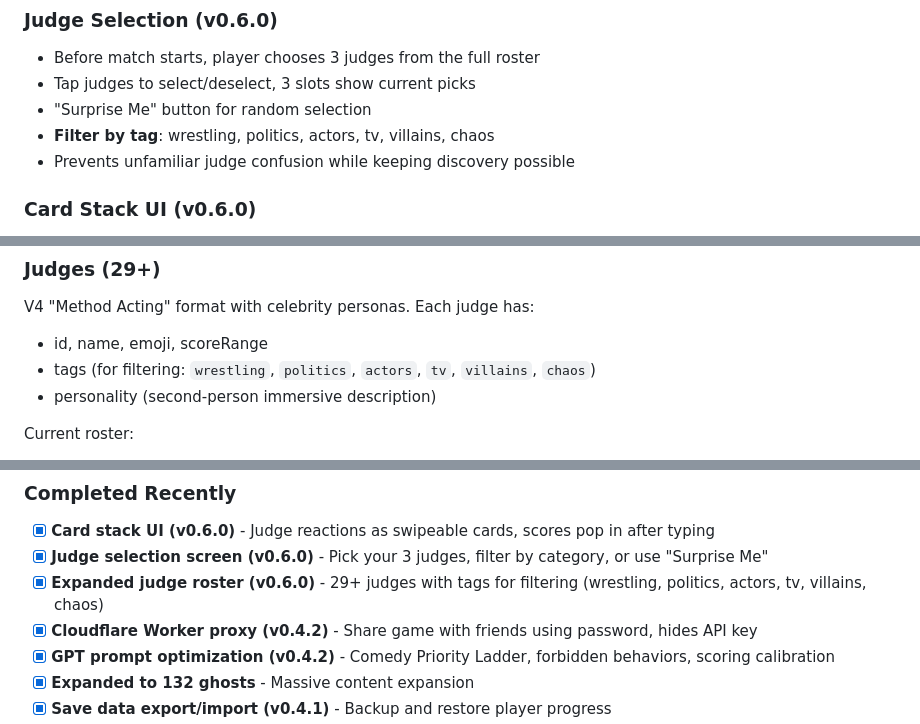
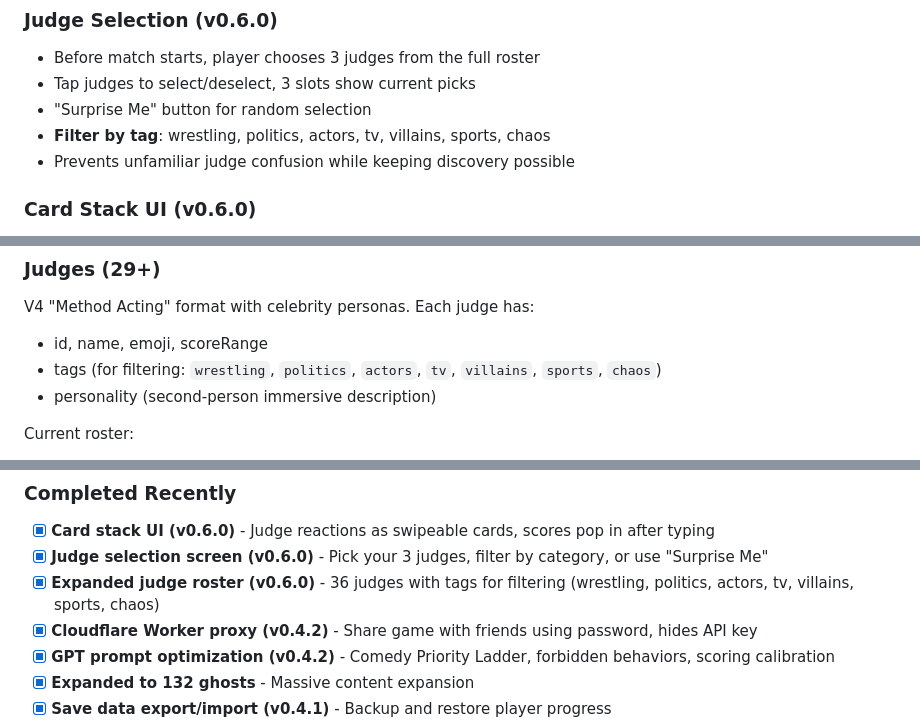
Before and after one commit to dasbeardo/ghostroast, a Markdown page: CLAUDE.md, 3 parts joined by grey strips. Rendered like a GitHub page.

Commit message:
Update CLAUDE.md with sports tag and 36 judge count

```diff
--- a/CLAUDE.md
+++ b/CLAUDE.md
@@ -96,7 +96,7 @@ roastaghost/
 - Before match starts, player chooses 3 judges from the full roster
 - Tap judges to select/deselect, 3 slots show current picks
 - "Surprise Me" button for random selection
-- **Filter by tag**: wrestling, politics, actors, tv, villains, chaos
+- **Filter by tag**: wrestling, politics, actors, tv, villains, sports, chaos
 - Prevents unfamiliar judge confusion while keeping discovery possible
 
 ### Card Stack UI (v0.6.0)
@@ -208,7 +208,7 @@ Fictional deceased people with:
 ### Judges (29+)
 V4 "Method Acting" format with celebrity personas. Each judge has:
 - id, name, emoji, scoreRange
-- tags (for filtering: `wrestling`, `politics`, `actors`, `tv`, `villains`, `chaos`)
+- tags (for filtering: `wrestling`, `politics`, `actors`, `tv`, `villains`, `sports`, `chaos`)
 - personality (second-person immersive description)
 
 Current roster:
@@ -272,7 +272,7 @@ The eternal host of Roast Mortem. Key traits:
 ### Completed Recently
 - [x] **Card stack UI (v0.6.0)** - Judge reactions as swipeable cards, scores pop in after typing
 - [x] **Judge selection screen (v0.6.0)** - Pick your 3 judges, filter by category, or use "Surprise Me"
-- [x] **Expanded judge roster (v0.6.0)** - 29+ judges with tags for filtering (wrestling, politics, actors, tv, villains, chaos)
+- [x] **Expanded judge roster (v0.6.0)** - 36 judges with tags for filtering (wrestling, politics, actors, tv, villains, sports, chaos)
 - [x] **Cloudflare Worker proxy (v0.4.2)** - Share game with friends using password, hides API key
 - [x] **GPT prompt optimization (v0.4.2)** - Comedy Priority Ladder, forbidden behaviors, scoring calibration
 - [x] **Expanded to 132 ghosts** - Massive content expansion
```
